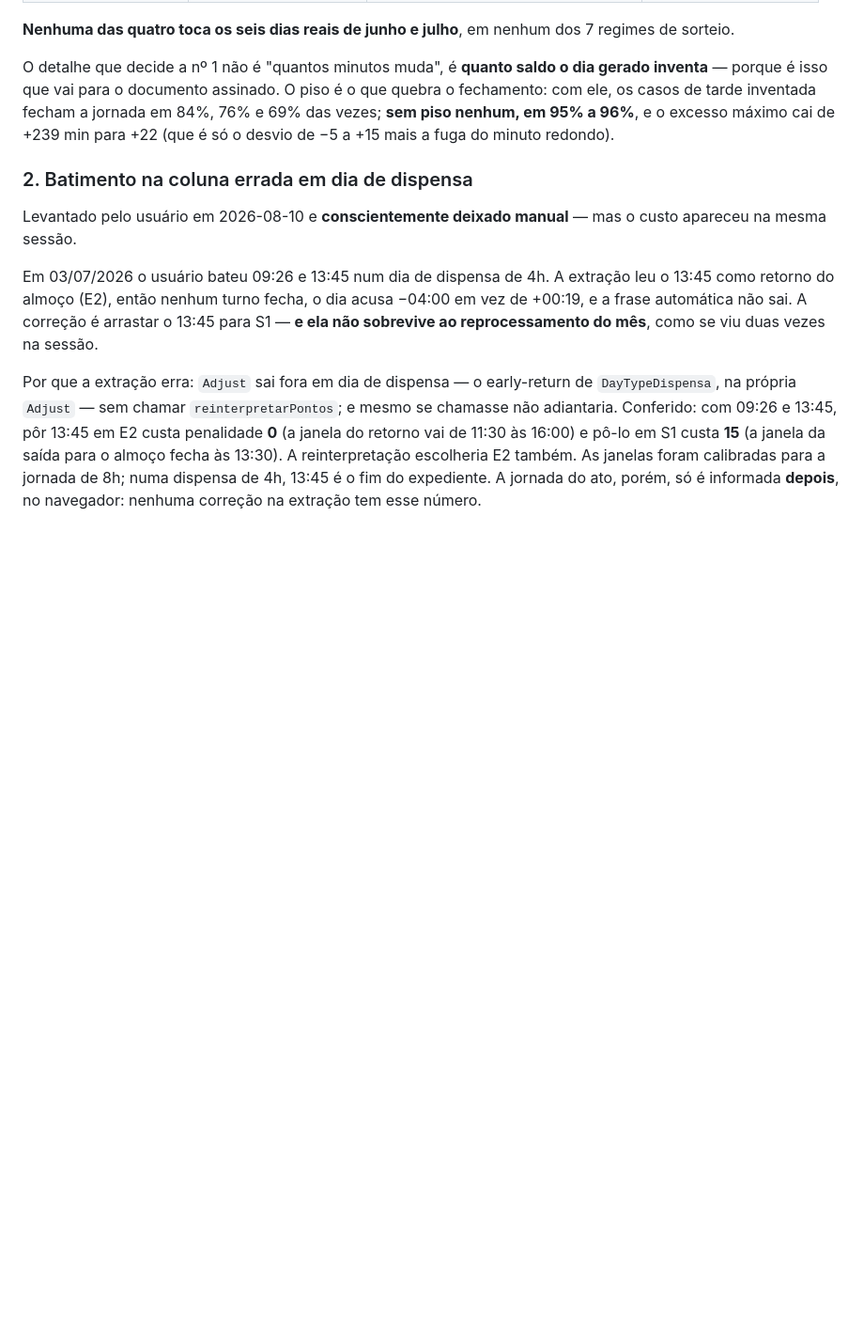
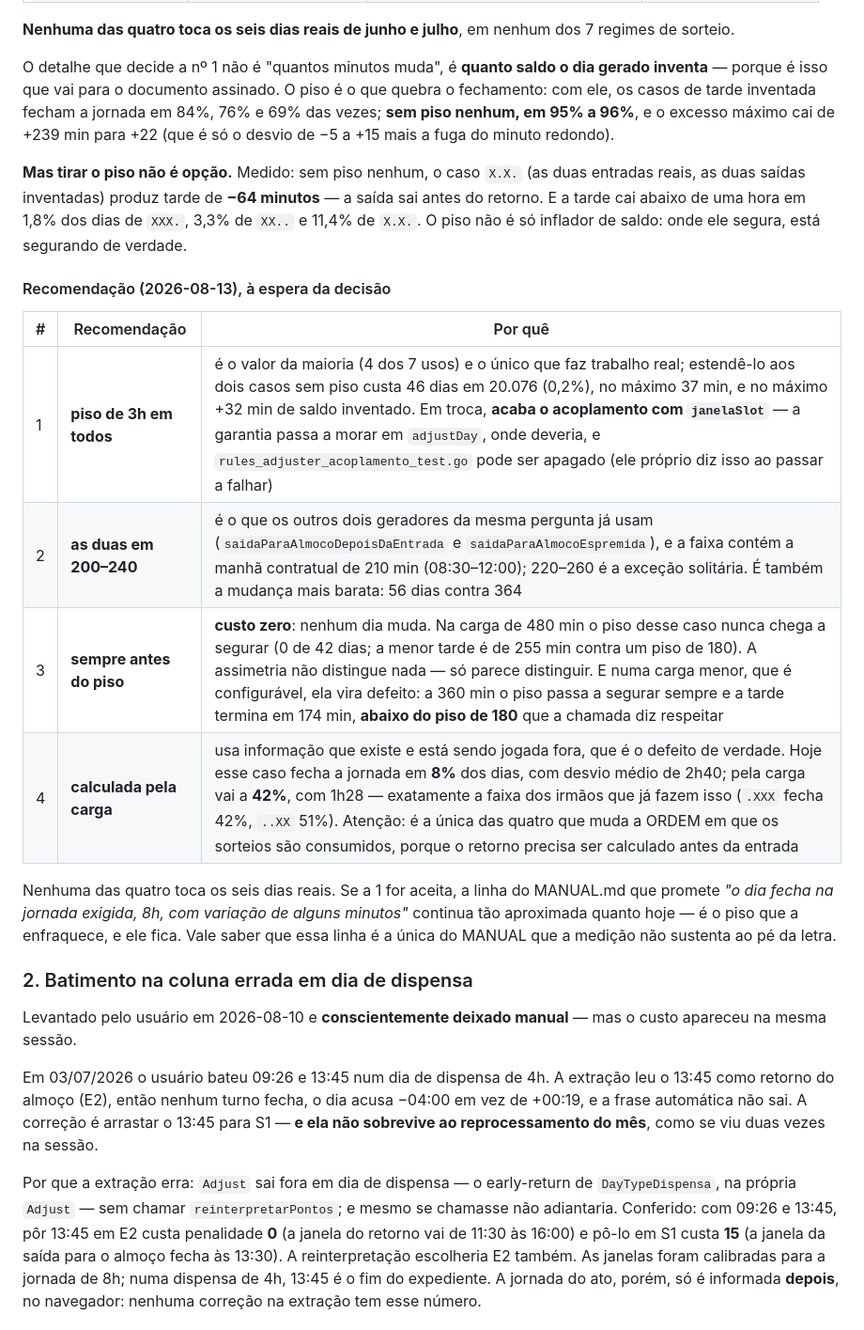
Before and after one commit to fernangcortes/ponto-real-go, a Markdown page: RETOMAR.md, the part around the change. Shown at 94% size. Rendered like a GitHub page; blank space fills up the shorter version.

Commit message:
docs: registrar a recomendação de cada uma das quatro divergências
As medições sozinhas não bastam para retomar: quem abrir isto daqui a um mês
precisa do raciocínio junto do número. Ficam as quatro recomendações, com o
motivo de cada uma e o que custa.

Uma delas mudou de sinal durante a medição, e vale registrar por quê. Pelo saldo
inventado, tirar o piso da tarde parecia a escolha óbvia: os casos de tarde
inventada passariam a fechar a jornada em 95%–96% das vezes, contra 69%–84% de
hoje. Só que sem piso o caso das duas entradas reais gera tarde de −64 minutos —
a saída antes do retorno — e a tarde cai abaixo de uma hora em até 11,4% dos
dias. O piso não é só inflador de saldo; onde segura, segura de verdade. A
recomendação é o oposto: piso de 3h em todos.

Ela tem um efeito de segunda ordem que a torna melhor do que parece: dar piso
aos dois casos que não têm acaba com o acoplamento com janelaSlot travado no
commit anterior. A garantia deixa de morar noutra função e passa a morar em
adjustDay, e o teste do acoplamento pode ser apagado — ele mesmo diz isso ao
falhar.

```diff
--- a/RETOMAR.md
+++ b/RETOMAR.md
@@ -259,6 +259,27 @@ que quebra o fechamento: com ele, os casos de tarde inventada fecham a jornada e
 cai de +239 min para +22 (que é só o desvio de −5 a +15 mais a fuga do minuto
 redondo).
 
+**Mas tirar o piso não é opção.** Medido: sem piso nenhum, o caso `X.X.` (as duas
+entradas reais, as duas saídas inventadas) produz tarde de **−64 minutos** — a
+saída sai antes do retorno. E a tarde cai abaixo de uma hora em 1,8% dos dias de
+`XXX.`, 3,3% de `XX..` e 11,4% de `X.X.`. O piso não é só inflador de saldo: onde
+ele segura, está segurando de verdade.
+
+#### Recomendação (2026-08-13), à espera da decisão
+
+| # | Recomendação | Por quê |
+|---|---|---|
+| 1 | **piso de 3h em todos** | é o valor da maioria (4 dos 7 usos) e o único que faz trabalho real; estendê-lo aos dois casos sem piso custa 46 dias em 20.076 (0,2%), no máximo 37 min, e no máximo +32 min de saldo inventado. Em troca, **acaba o acoplamento com `janelaSlot`** — a garantia passa a morar em `adjustDay`, onde deveria, e `rules_adjuster_acoplamento_test.go` pode ser apagado (ele próprio diz isso ao passar a falhar) |
+| 2 | **as duas em 200–240** | é o que os outros dois geradores da mesma pergunta já usam (`saidaParaAlmocoDepoisDaEntrada` e `saidaParaAlmocoEspremida`), e a faixa contém a manhã contratual de 210 min (08:30–12:00); 220–260 é a exceção solitária. É também a mudança mais barata: 56 dias contra 364 |
+| 3 | **sempre antes do piso** | **custo zero**: nenhum dia muda. Na carga de 480 min o piso desse caso nunca chega a segurar (0 de 42 dias; a menor tarde é de 255 min contra um piso de 180). A assimetria não distingue nada — só parece distinguir. E numa carga menor, que é configurável, ela vira defeito: a 360 min o piso passa a segurar sempre e a tarde termina em 174 min, **abaixo do piso de 180** que a chamada diz respeitar |
+| 4 | **calculada pela carga** | usa informação que existe e está sendo jogada fora, que é o defeito de verdade. Hoje esse caso fecha a jornada em **8%** dos dias, com desvio médio de 2h40; pela carga vai a **42%**, com 1h28 — exatamente a faixa dos irmãos que já fazem isso (`.XXX` fecha 42%, `..XX` 51%). Atenção: é a única das quatro que muda a ORDEM em que os sorteios são consumidos, porque o retorno precisa ser calculado antes da entrada |
+
+Nenhuma das quatro toca os seis dias reais. Se a 1 for aceita, a linha do
+MANUAL.md que promete *"o dia fecha na jornada exigida, 8h, com variação de alguns
+minutos"* continua tão aproximada quanto hoje — é o piso que a enfraquece, e ele
+fica. Vale saber que essa linha é a única do MANUAL que a medição não sustenta ao
+pé da letra.
+
 ### 2. Batimento na coluna errada em dia de dispensa
 Levantado pelo usuário em 2026-08-10 e **conscientemente deixado manual** — mas
 o custo apareceu na mesma sessão.
```
